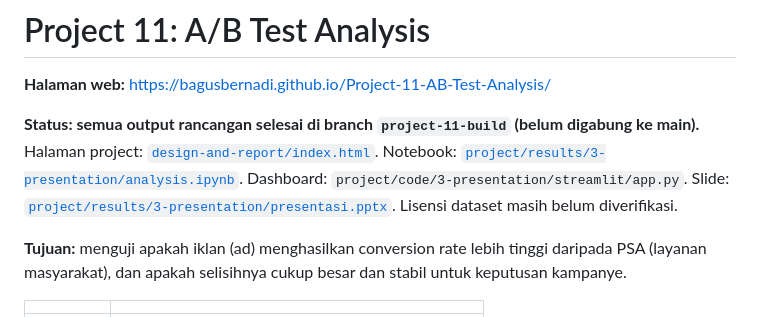
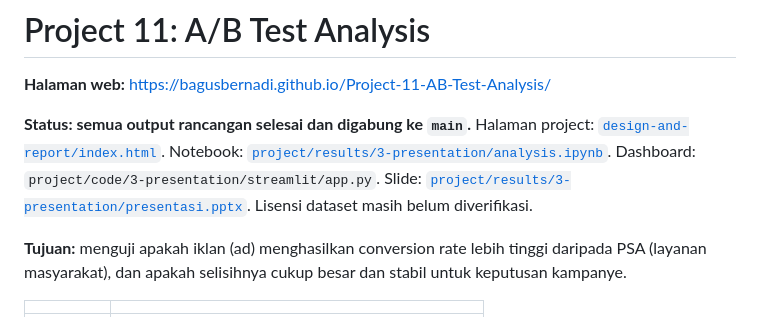
Before and after one commit to bagusbernadi/Project-11-AB-Test-Analysis, a Markdown page: README.md, the part around the change. Drawn GitHub-style.

Commit message:
Perbarui status README: pekerjaan sudah digabung ke main
Co-Authored-By: Claude Sonnet 5.5 <noreply@anthropic.com>
Claude-Session: https://claude.ai/code/session_012YpKXG93zbkazyw4EYw5AU

```diff
--- a/README.md
+++ b/README.md
@@ -4,7 +4,7 @@
 
 **Halaman web:** https://bagusbernadi.github.io/Project-11-AB-Test-Analysis/
 
-**Status: semua output rancangan selesai di branch `project-11-build` (belum digabung ke main).** Halaman project: [`design-and-report/index.html`](design-and-report/index.html). Notebook: [`project/results/3-presentation/analysis.ipynb`](project/results/3-presentation/analysis.ipynb). Dashboard: `project/code/3-presentation/streamlit/app.py`. Slide: [`project/results/3-presentation/presentasi.pptx`](project/results/3-presentation/presentasi.pptx). Lisensi dataset masih belum diverifikasi.
+**Status: semua output rancangan selesai dan digabung ke `main`.** Halaman project: [`design-and-report/index.html`](design-and-report/index.html). Notebook: [`project/results/3-presentation/analysis.ipynb`](project/results/3-presentation/analysis.ipynb). Dashboard: `project/code/3-presentation/streamlit/app.py`. Slide: [`project/results/3-presentation/presentasi.pptx`](project/results/3-presentation/presentasi.pptx). Lisensi dataset masih belum diverifikasi.
 
 **Tujuan:** menguji apakah iklan (ad) menghasilkan conversion rate lebih tinggi daripada PSA (layanan masyarakat), dan apakah selisihnya cukup besar dan stabil untuk keputusan kampanye.
 
```
